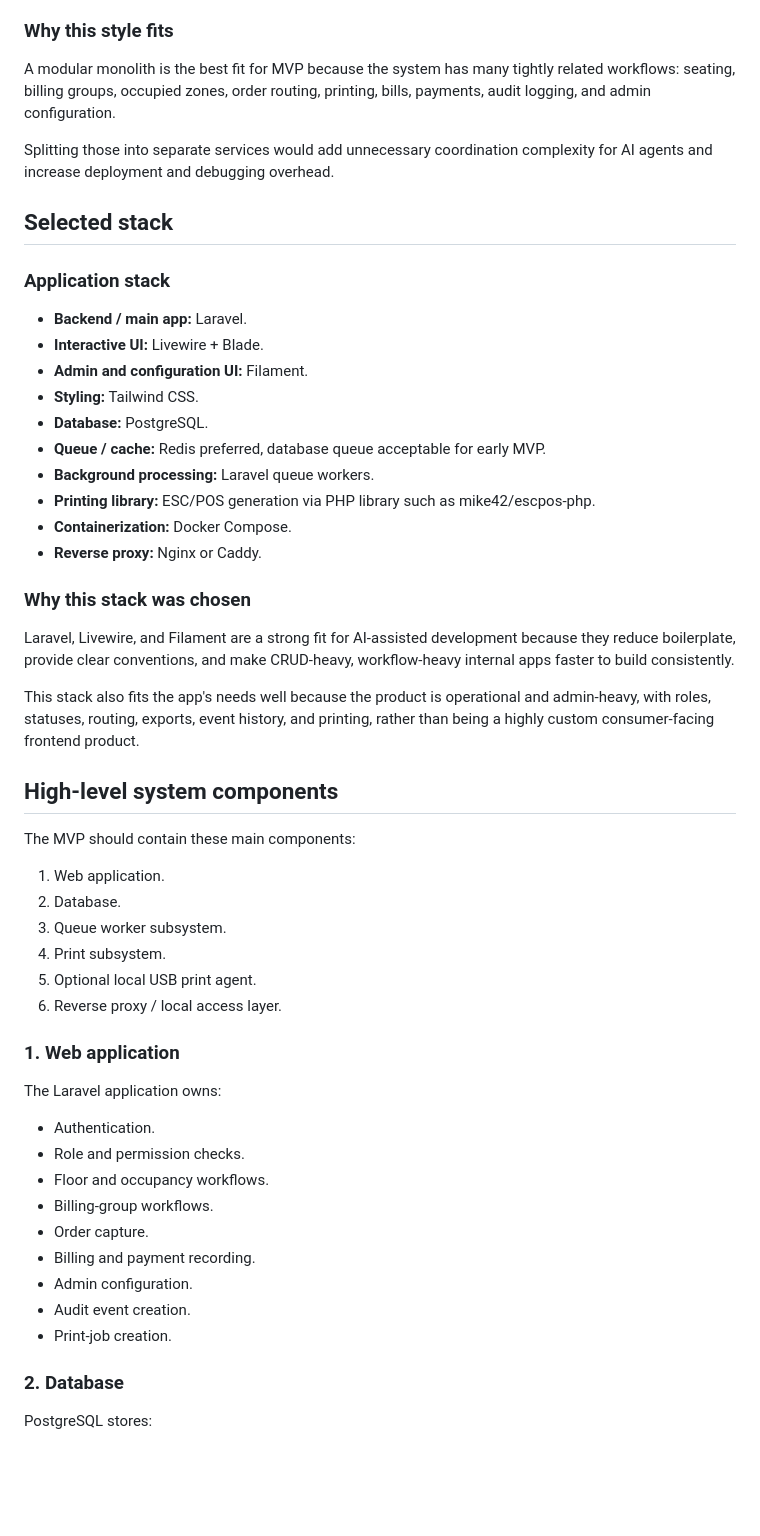
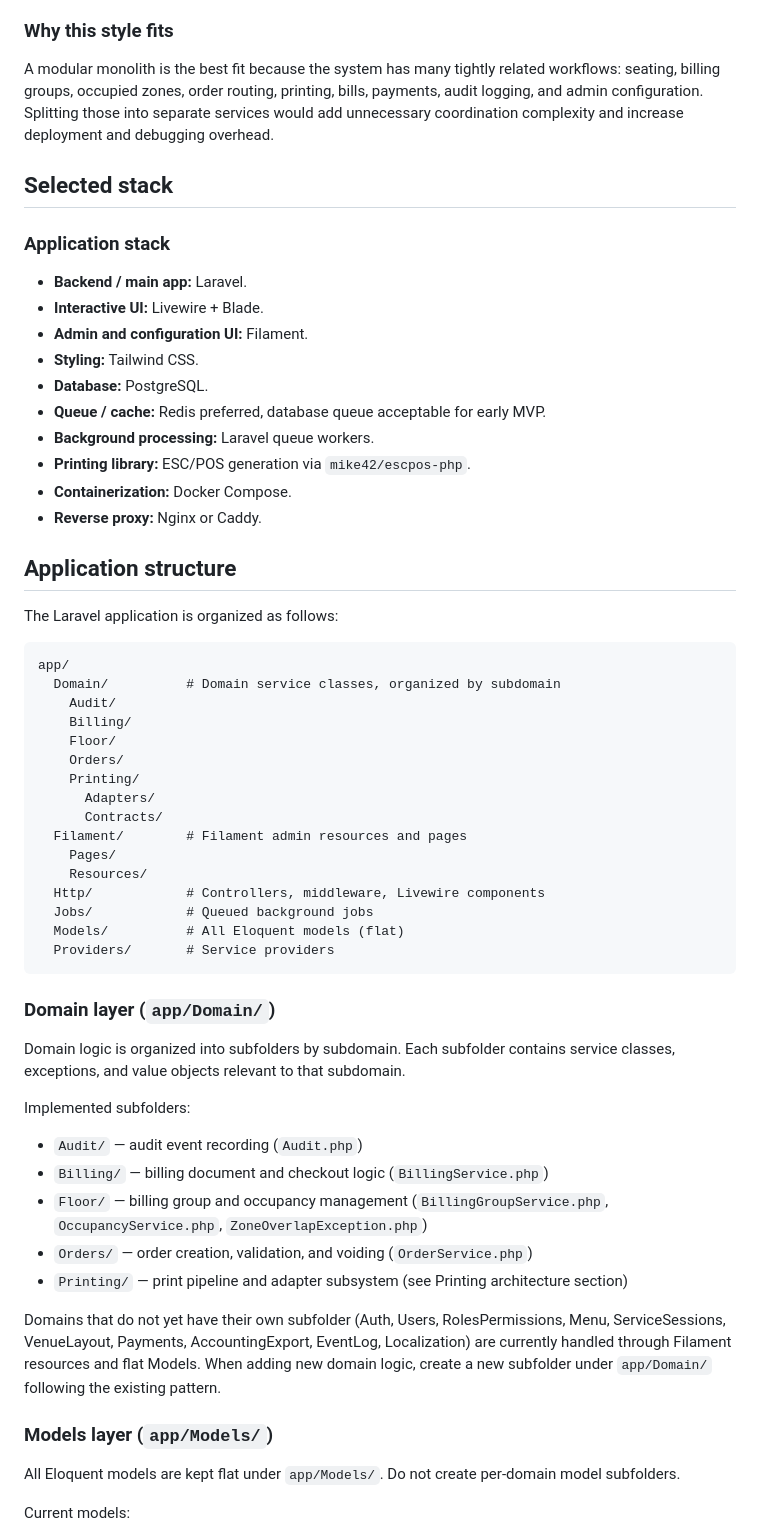
Before and after one commit to ricafett/serveo, a Markdown page: architecture.md, the part around one of its changes. Rendered like a GitHub page; blank space fills up the shorter version.

````diff
--- a/architecture.md
+++ b/architecture.md
@@ -42,9 +42,7 @@ That means:
 
 ### Why this style fits
 
-A modular monolith is the best fit for MVP because the system has many tightly related workflows: seating, billing groups, occupied zones, order routing, printing, bills, payments, audit logging, and admin configuration.
-
-Splitting those into separate services would add unnecessary coordination complexity for AI agents and increase deployment and debugging overhead.
+A modular monolith is the best fit because the system has many tightly related workflows: seating, billing groups, occupied zones, order routing, printing, bills, payments, audit logging, and admin configuration. Splitting those into separate services would add unnecessary coordination complexity and increase deployment and debugging overhead.
 
 ## Selected stack
 
@@ -57,42 +55,50 @@ Splitting those into separate services would add unnecessary coordination comple
 - **Database:** PostgreSQL.
 - **Queue / cache:** Redis preferred, database queue acceptable for early MVP.
 - **Background processing:** Laravel queue workers.
-- **Printing library:** ESC/POS generation via PHP library such as mike42/escpos-php.
+- **Printing library:** ESC/POS generation via `mike42/escpos-php`.
 - **Containerization:** Docker Compose.
 - **Reverse proxy:** Nginx or Caddy.
 
-### Why this stack was chosen
+## Application structure
 
-Laravel, Livewire, and Filament are a strong fit for AI-assisted development because they reduce boilerplate, provide clear conventions, and make CRUD-heavy, workflow-heavy internal apps faster to build consistently.
+The Laravel application is organized as follows:
 
-This stack also fits the app's needs well because the product is operational and admin-heavy, with roles, statuses, routing, exports, event history, and printing, rather than being a highly custom consumer-facing frontend product.
+```
+app/
+  Domain/          # Domain service classes, organized by subdomain
+    Audit/
+    Billing/
+    Floor/
+    Orders/
+    Printing/
+      Adapters/
+      Contracts/
+  Filament/        # Filament admin resources and pages
+    Pages/
+    Resources/
+  Http/            # Controllers, middleware, Livewire components
+  Jobs/            # Queued background jobs
+  Models/          # All Eloquent models (flat)
+  Providers/       # Service providers
+```
 
-## High-level system components
+### Domain layer (`app/Domain/`)
 
-The MVP should contain these main components:
+Domain logic is organized into subfolders by subdomain. Each subfolder contains service classes, exceptions, and value objects relevant to that subdomain.
 
-1. Web application.
-2. Database.
-3. Queue worker subsystem.
-4. Print subsystem.
-5. Optional local USB print agent.
-6. Reverse proxy / local access layer.
+Implemented subfolders:
 
-### 1. Web application
+- `Audit/` — audit event recording (`Audit.php`)
+- `Billing/` — billing document and checkout logic (`BillingService.php`)
+- `Floor/` — billing group and occupancy management (`BillingGroupService.php`, `OccupancyService.php`, `ZoneOverlapException.php`)
+- `Orders/` — order creation, validation, and voiding (`OrderService.php`)
+- `Printing/` — print pipeline and adapter subsystem (see Printing architecture section)
 
-The Laravel application owns:
+Domains that do not yet have their own subfolder (Auth, Users, RolesPermissions, Menu, ServiceSessions, VenueLayout, Payments, AccountingExport, EventLog, Localization) are currently handled through Filament resources and flat Models. When adding new domain logic, create a new subfolder under `app/Domain/` following the existing pattern.
 
-- Authentication.
-- Role and permission checks.
-- Floor and occupancy workflows.
-- Billing-group workflows.
-- Order capture.
-- Billing and payment recording.
-- Admin configuration.
-- Audit event creation.
-- Print-job creation.
+### Models layer (`app/Models/`)
 
-### 2. Database
+All Eloquent models are kept flat under `app/Models/`. Do not create per-domain model subfolders.
 
-PostgreSQL stores:
+Current models:
 
````
Also changed, not shown: other parts of architecture.md (+142 -227 lines).
